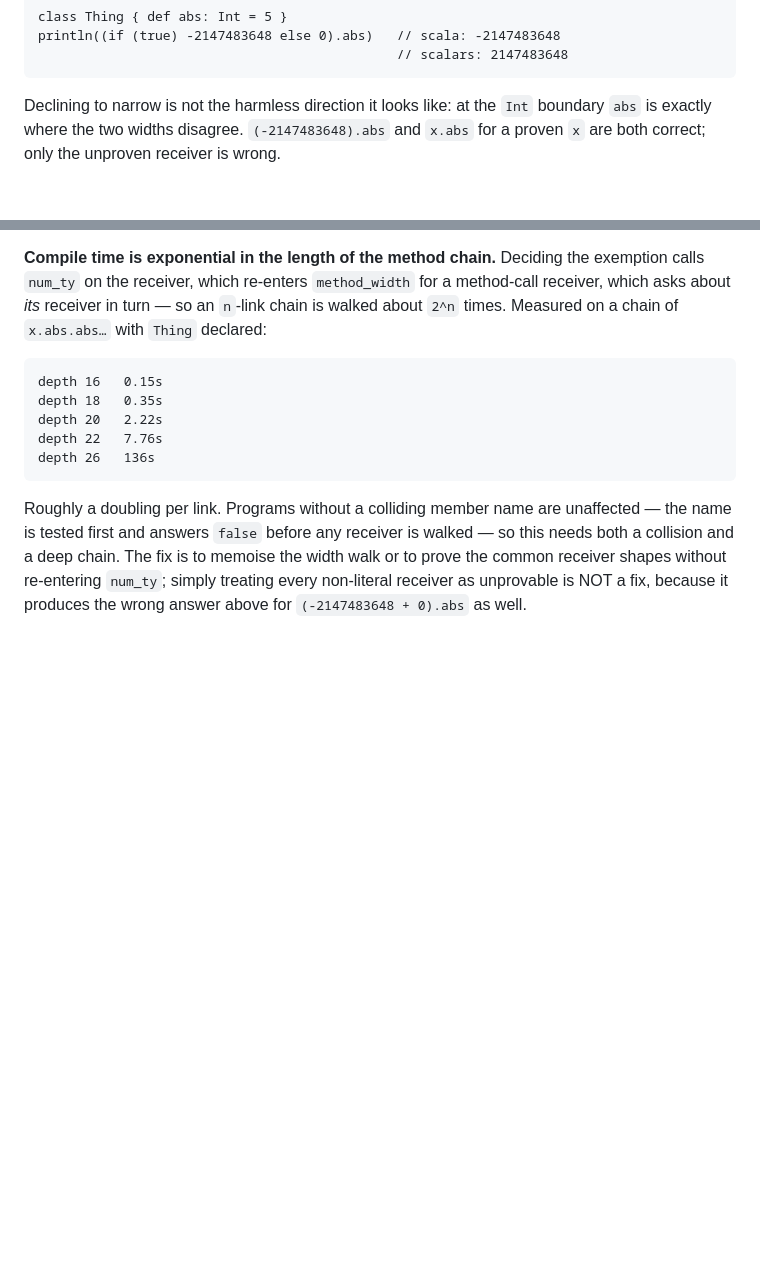
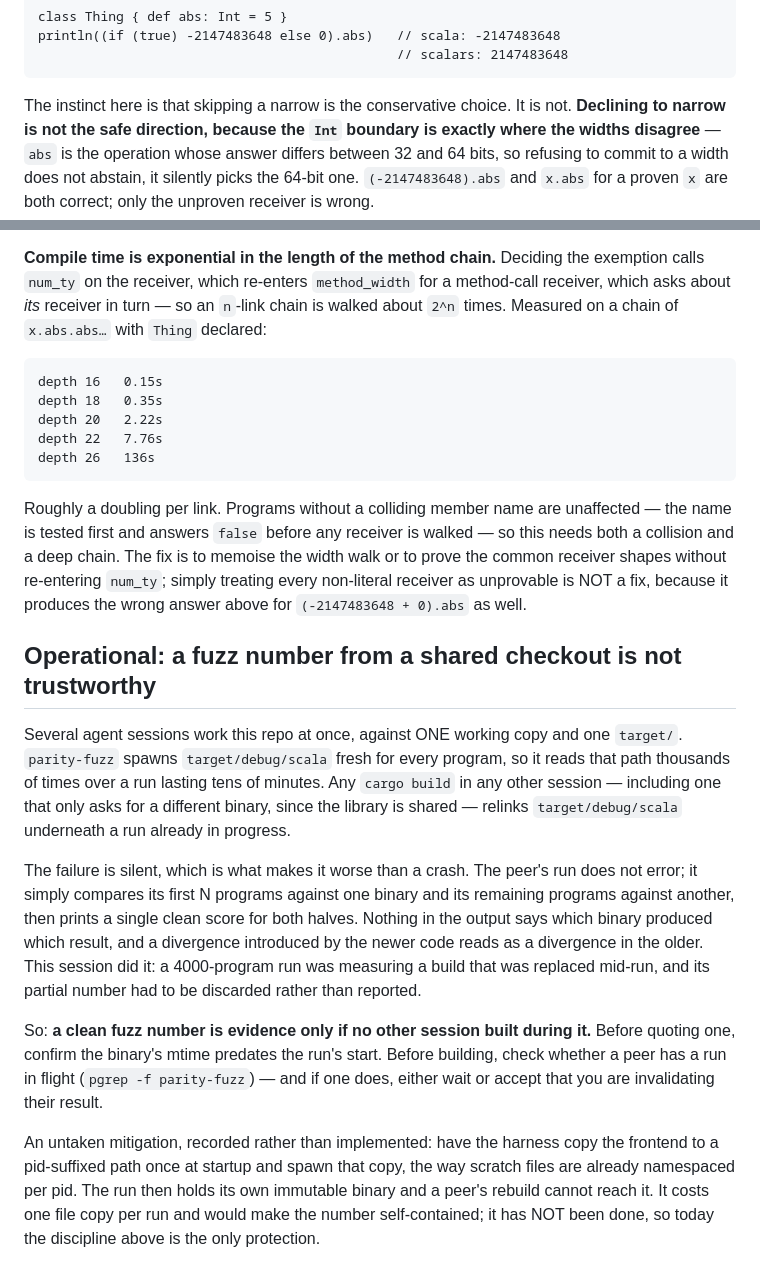
Before and after one commit to MenkeTechnologies/scalars, a Markdown page: BUGS.md, 2 parts joined by grey strips. GitHub-like rendering; blank space fills up the shorter version.

Commit message:
BUGS.md: the shared-checkout hazard, and why skipping a narrow is not safe
Two entries the next agent in this repo needs.

Several sessions work one working copy and one `target/`. `parity-fuzz`
spawns `target/debug/scala` fresh for every program across a run lasting
tens of minutes, so any `cargo build` in any other session relinks the
binary underneath a run in progress -- including a build that asks only
for a different binary, since the library is shared. The peer's run does
not error. It compares its first programs against one build and the rest
against another and prints one clean score for both halves, with nothing
in the output saying which produced which. This session did it to a
4000-program run, whose partial number was discarded rather than
reported. The entry states the rule that follows: a clean fuzz number is
evidence only if no other session built during it. The pid-suffixed
binary copy that would make a run self-contained is recorded as an
untaken mitigation, not implemented.

The `.abs` entry gets the framing sharpened, because the instinct is that
skipping a narrow is conservative. It is not: `abs` is the operation whose
answer differs between 32 and 64 bits, so refusing to commit to a width
does not abstain, it silently picks the 64-bit one.

```diff
--- a/BUGS.md
+++ b/BUGS.md
@@ -710,10 +710,12 @@ stays poisoned and the result is not narrowed to 32 bits:
     println((if (true) -2147483648 else 0).abs)   // scala: -2147483648
                                                   // scalars: 2147483648
 
-Declining to narrow is not the harmless direction it looks like: at the `Int`
-boundary `abs` is exactly where the two widths disagree. `(-2147483648).abs`
-and `x.abs` for a proven `x` are both correct; only the unproven receiver is
-wrong.
+The instinct here is that skipping a narrow is the conservative choice. It is
+not. **Declining to narrow is not the safe direction, because the `Int`
+boundary is exactly where the widths disagree** — `abs` is the operation whose
+answer differs between 32 and 64 bits, so refusing to commit to a width does
+not abstain, it silently picks the 64-bit one. `(-2147483648).abs` and `x.abs`
+for a proven `x` are both correct; only the unproven receiver is wrong.
 
 **Compile time is exponential in the length of the method chain.** Deciding the
 exemption calls `num_ty` on the receiver, which re-enters `method_width` for a
@@ -734,3 +736,33 @@ memoise the width walk or to prove the common receiver shapes without
 re-entering `num_ty`; simply treating every non-literal receiver as unprovable
 is NOT a fix, because it produces the wrong answer above for `(-2147483648 + 0).abs`
 as well.
+
+## Operational: a fuzz number from a shared checkout is not trustworthy
+
+Several agent sessions work this repo at once, against ONE working copy and one
+`target/`. `parity-fuzz` spawns `target/debug/scala` fresh for every program, so
+it reads that path thousands of times over a run lasting tens of minutes. Any
+`cargo build` in any other session — including one that only asks for a
+different binary, since the library is shared — relinks `target/debug/scala`
+underneath a run already in progress.
+
+The failure is silent, which is what makes it worse than a crash. The peer's
+run does not error; it simply compares its first N programs against one binary
+and its remaining programs against another, then prints a single clean score
+for both halves. Nothing in the output says which binary produced which result,
+and a divergence introduced by the newer code reads as a divergence in the
+older. This session did it: a 4000-program run was measuring a build that was
+replaced mid-run, and its partial number had to be discarded rather than
+reported.
+
+So: **a clean fuzz number is evidence only if no other session built during it.**
+Before quoting one, confirm the binary's mtime predates the run's start. Before
+building, check whether a peer has a run in flight (`pgrep -f parity-fuzz`) —
+and if one does, either wait or accept that you are invalidating their result.
+
+An untaken mitigation, recorded rather than implemented: have the harness copy
+the frontend to a pid-suffixed path once at startup and spawn that copy, the way
+scratch files are already namespaced per pid. The run then holds its own
+immutable binary and a peer's rebuild cannot reach it. It costs one file copy
+per run and would make the number self-contained; it has NOT been done, so today
+the discipline above is the only protection.
```
